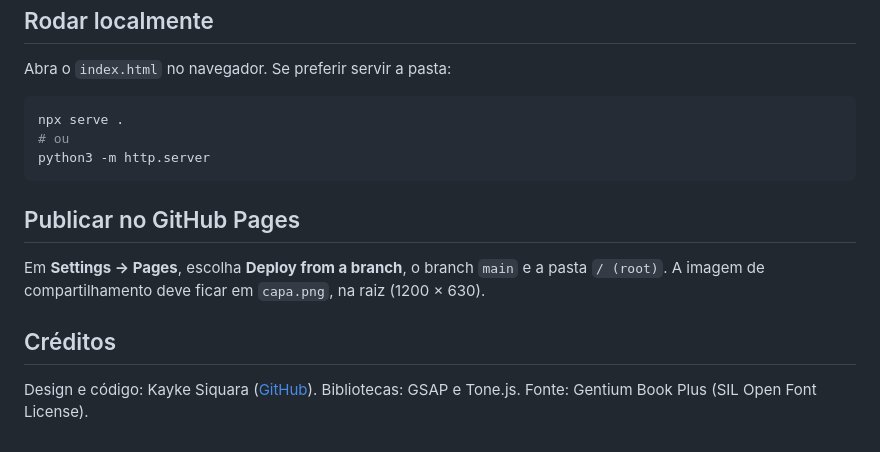
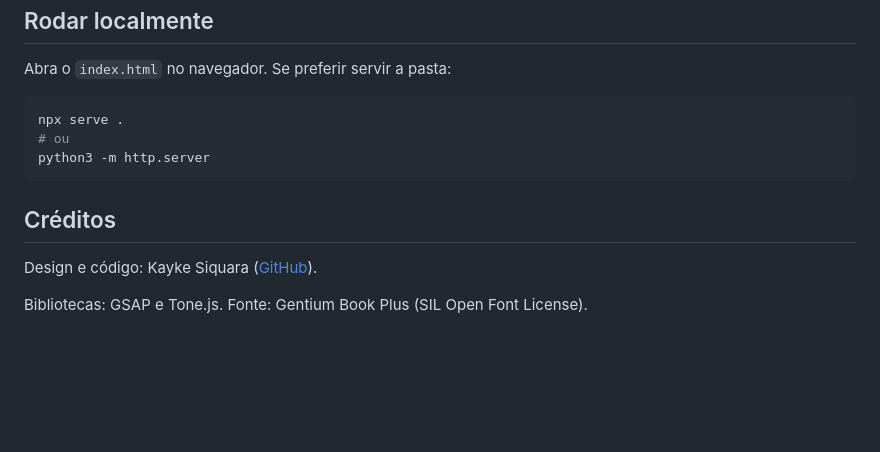
Before and after one commit to KaykeSiquara/pomo, a Markdown page: README.md, the part around the change. GitHub-like rendering; blank space fills up the shorter version.

````diff
--- a/README.md
+++ b/README.md
@@ -47,11 +47,8 @@ npx serve .
 python3 -m http.server
 ```
 
-## Publicar no GitHub Pages
-
-Em **Settings → Pages**, escolha **Deploy from a branch**, o branch `main` e a pasta `/ (root)`. A imagem de compartilhamento deve ficar em `capa.png`, na raiz (1200 × 630).
-
 ## Créditos
 
 Design e código: Kayke Siquara ([GitHub](https://github.com/KaykeSiquara)).
+
 Bibliotecas: GSAP e Tone.js. Fonte: Gentium Book Plus (SIL Open Font License).
````
